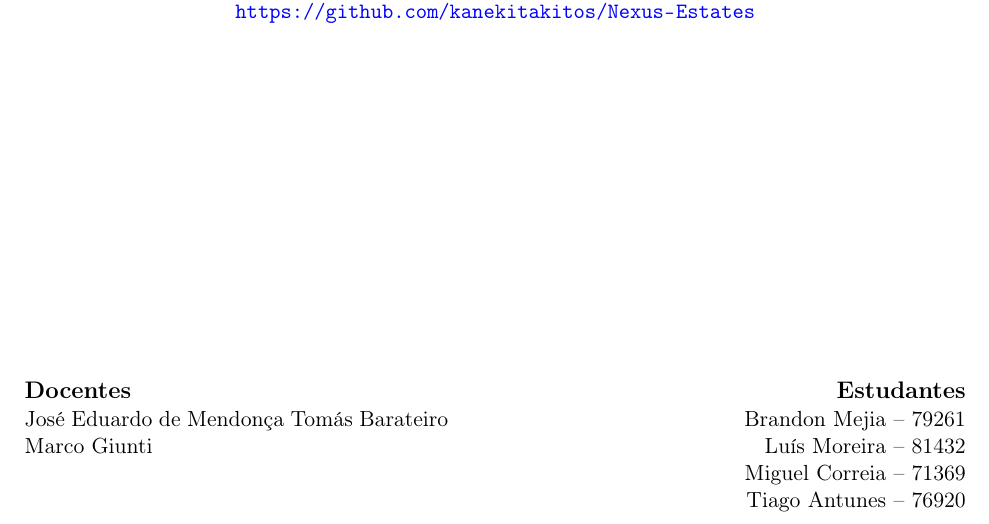
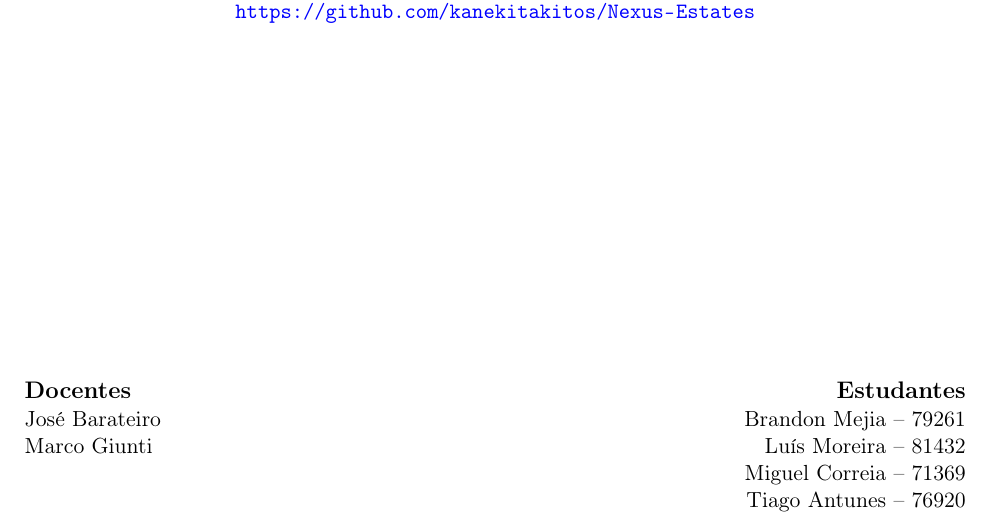
Before and after one commit to kanekitakitos/Nexus-Estates, a LaTeX document (docs/relatorio/main.tex): part of page 1 of 10, cut so that both start at the same text. Compiled offline with pdfLaTeX.

Commit message:
update relatorio

```diff
--- a/docs/relatorio/main.tex
+++ b/docs/relatorio/main.tex
@@ -45,7 +45,7 @@
         \begin{flushleft}
             \large \textbf{Docentes} \\
             \normalsize
-            José Eduardo de Mendonça Tomás Barateiro \\
+            José Barateiro \\
             Marco Giunti
         \end{flushleft}
     \end{minipage}
```
Also changed, not shown: docs/relatorio/Nexus Estates.pdf.
